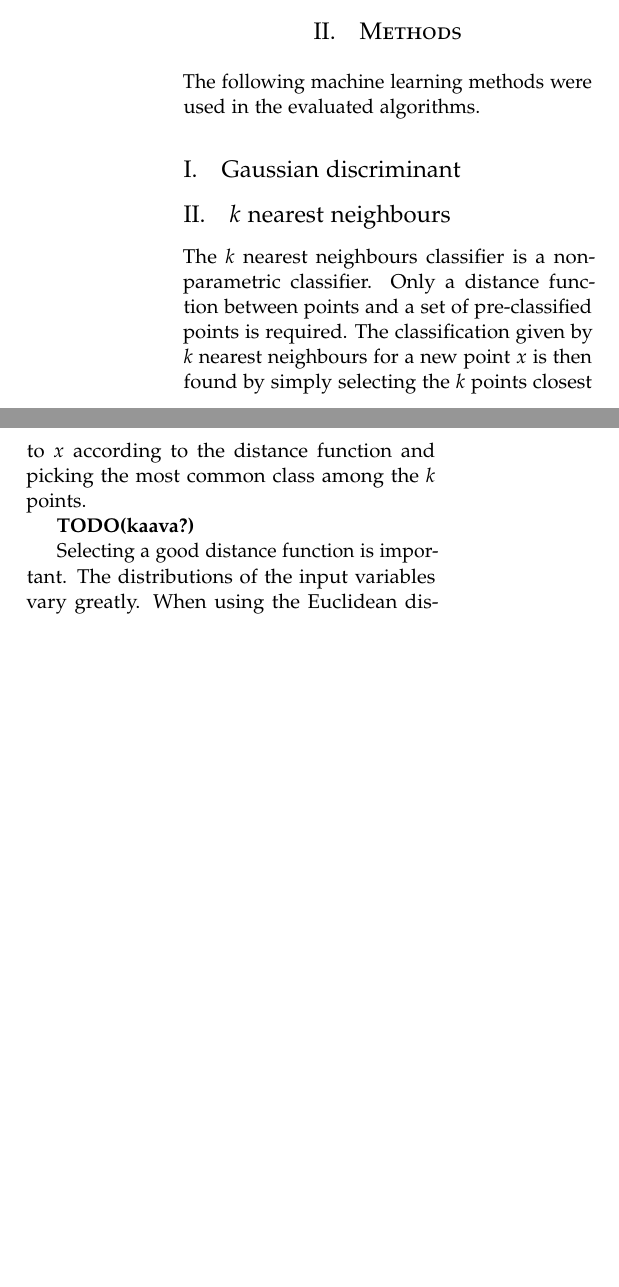
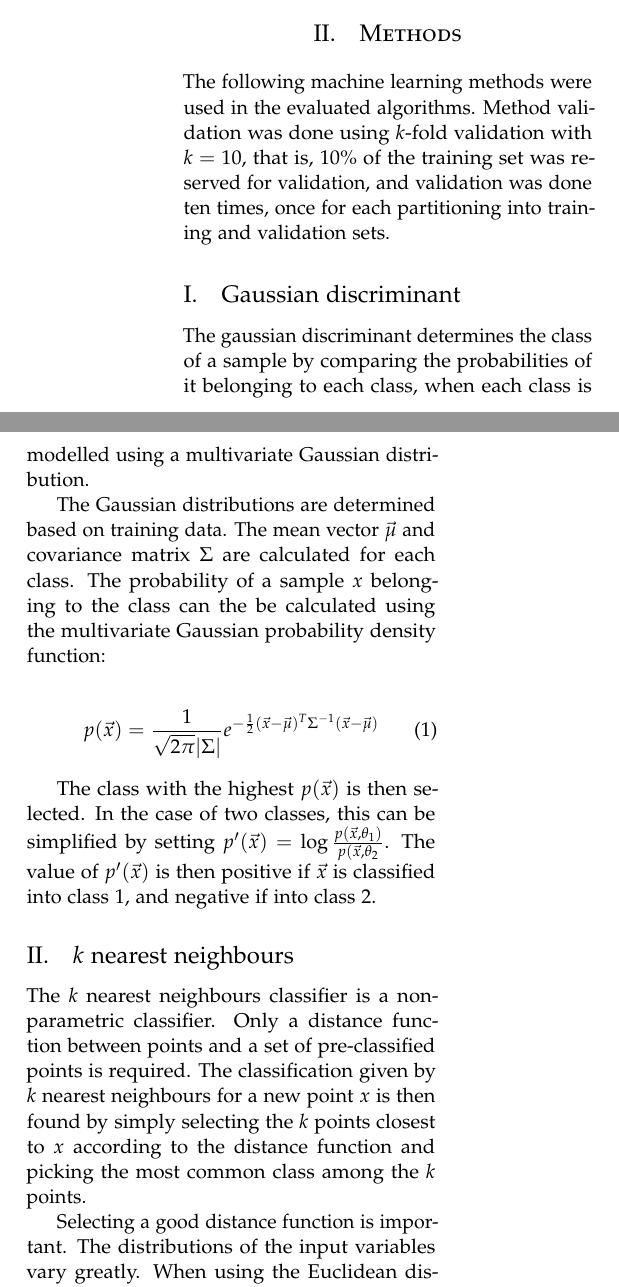
Before and after one commit to errai-/mlproject, a LaTeX paper (report/final_report.tex): two parts of the columns of page 1 of 2, joined at a grey line, cut so that both start at the same text, the shorter picture padded with empty space. Compiled offline with pdfLaTeX.

Commit message:
Gaussian discr

```diff
--- a/report/final_report.tex
+++ b/report/final_report.tex
@@ -93,8 +93,30 @@ The color of each wine is either red or white and the quality is an integer betw
 \section{Methods}
 
 The following machine learning methods were used in the evaluated algorithms.
+Method validation was done using $k$-fold validation with $k = 10$,
+that is, 10\% of the training set was reserved for validation, and validation
+was done ten times, once for each partitioning into training and validation sets.
 
 \subsection{Gaussian discriminant}
+
+The gaussian discriminant determines the class of a sample by
+comparing the probabilities of it belonging to each class, when each
+class is modelled using a multivariate Gaussian distribution.
+
+The Gaussian distributions are determined based on training data.
+The mean vector $\v{\mu}$ and covariance matrix $\Sigma$ are calculated for each class.
+The probability of a sample $x$ belonging to the class can the be calculated
+using the multivariate Gaussian probability density function:
+
+\begin{equation}
+ p(\v{x}) = \frac{1}{\sqrt{2\pi} |\Sigma|}e^{-\frac{1}{2}(\v{x}-\v{\mu})^T \Sigma^{-1} (\v{x}-\v{\mu})}
+\end{equation}
+
+The class with the highest $p(\v{x})$ is then selected. In the case of two classes,
+this can be simplified by setting
+$p'(\v{x}) = \log \frac{p(\v{x},\theta_1)}{p(\v{x},\theta_2}$.
+The value of $p'(\v{x})$ is then positive if $\v{x}$ is classified into class 1,
+and negative if into class 2.
 
 \subsection{$k$ nearest neighbours}
 
@@ -103,8 +125,6 @@ distance function between points and a set of pre-classified points is required.
 The classification given by $k$ nearest neighbours for a new point $x$ is then found by simply
 selecting the $k$ points closest to $x$ according to the distance function and
 picking the most common class among the $k$ points.
-
-\todo{kaava?}
 
 Selecting a good distance function is important. The distributions of the
 input variables vary greatly. When using the Euclidean distance function,
```
Also changed, not shown: report/final_report.tex (2 more changed lines).
